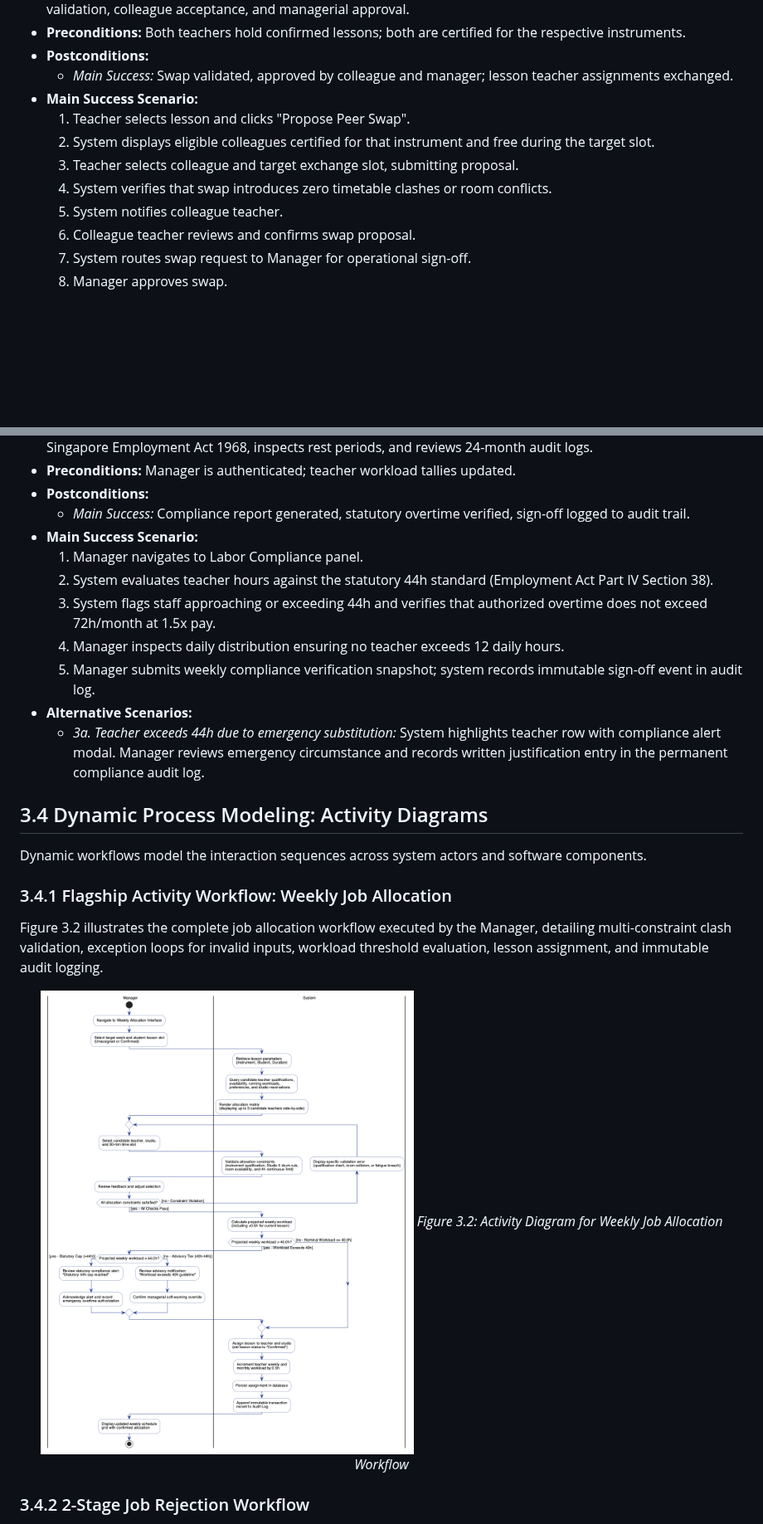
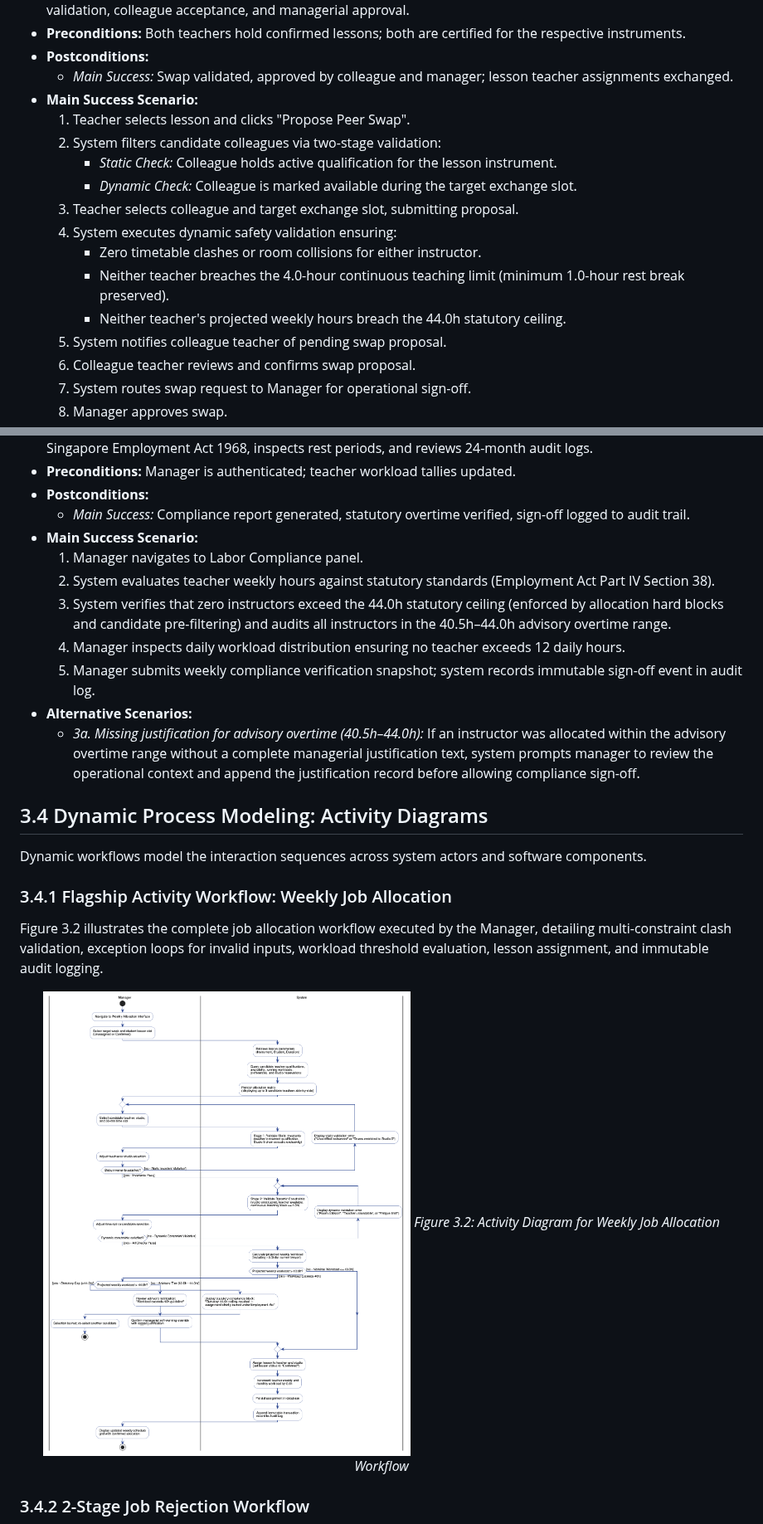
Before and after one commit to adoreblvnk/2001temp, a Markdown page: report/INF2001-M1-P5-5.md, 2 parts joined by grey strips. Shown at 83% size. GitHub-like rendering; pictures changed too: report/assets/activity_allocation.png; blank space fills up the shorter version.

```diff
--- a/report/INF2001-M1-P5-5.md
+++ b/report/INF2001-M1-P5-5.md
@@ -523,10 +532,15 @@ The system boundary encompasses all workload planning, clash validation, availab
   - *Main Success:* Swap validated, approved by colleague and manager; lesson teacher assignments exchanged.
 - **Main Success Scenario:**
   1. Teacher selects lesson and clicks "Propose Peer Swap".
-  2. System displays eligible colleagues certified for that instrument and free during the target slot.
+  2. System filters candidate colleagues via two-stage validation:
+     - *Static Check:* Colleague holds active qualification for the lesson instrument.
+     - *Dynamic Check:* Colleague is marked available during the target exchange slot.
   3. Teacher selects colleague and target exchange slot, submitting proposal.
-  4. System verifies that swap introduces zero timetable clashes or room conflicts.
-  5. System notifies colleague teacher.
+  4. System executes dynamic safety validation ensuring:
+     - Zero timetable clashes or room collisions for either instructor.
+     - Neither teacher breaches the 4.0-hour continuous teaching limit (minimum 1.0-hour rest break preserved).
+     - Neither teacher's projected weekly hours breach the 44.0h statutory ceiling.
+  5. System notifies colleague teacher of pending swap proposal.
   6. Colleague teacher reviews and confirms swap proposal.
   7. System routes swap request to Manager for operational sign-off.
   8. Manager approves swap.
@@ -637,13 +651,12 @@ The system boundary encompasses all workload planning, clash validation, availab
   - *Main Success:* Compliance report generated, statutory overtime verified, sign-off logged to audit trail.
 - **Main Success Scenario:**
   1. Manager navigates to Labor Compliance panel.
-  2. System evaluates teacher hours against the statutory 44h standard (Employment Act Part IV Section 38).
-  3. System flags staff approaching or exceeding 44h and verifies that authorized overtime does not exceed 72h/month at 1.5x pay.
-  4. Manager inspects daily distribution ensuring no teacher exceeds 12 daily hours.
+  2. System evaluates teacher weekly hours against statutory standards (Employment Act Part IV Section 38).
+  3. System verifies that zero instructors exceed the 44.0h statutory ceiling (enforced by allocation hard blocks and candidate pre-filtering) and audits all instructors in the 40.5h–44.0h advisory overtime range.
+  4. Manager inspects daily workload distribution ensuring no teacher exceeds 12 daily hours.
   5. Manager submits weekly compliance verification snapshot; system records immutable sign-off event in audit log.
 - **Alternative Scenarios:**
-  - *3a. Teacher exceeds 44h due to emergency substitution:* System highlights teacher row with compliance alert modal. Manager reviews emergency circumstance and records written justification entry in the permanent compliance audit log.
-
+  - *3a. Missing justification for advisory overtime (40.5h–44.0h):* If an instructor was allocated within the advisory overtime range without a complete managerial justification text, system prompts manager to review the operational context and append the justification record before allowing compliance sign-off.
 <div style="page-break-before: always; break-before: page;"></div>
 
 ## 3.4 Dynamic Process Modeling: Activity Diagrams
```
Also changed, not shown: other parts of report/INF2001-M1-P5-5.md (+31 -22 lines), report/assets/ssd_02.png, report/assets/ssd_18.png, 4 other files.
